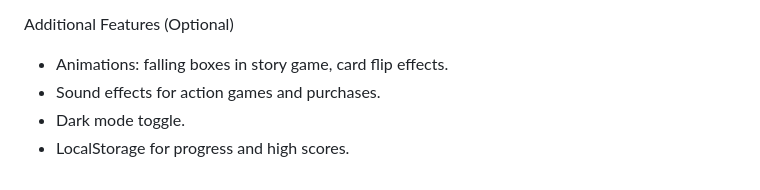
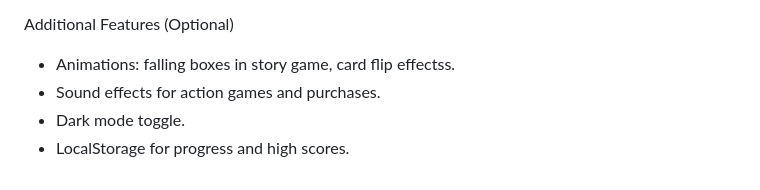
Before and after one commit to KyawZayarMin1234/FUNNY-WORLD, a Markdown page: README.md, the part around the change. Rendered like a GitHub page.

```diff
--- a/README.md
+++ b/README.md
@@ -94,7 +94,7 @@ Technical Challenges and Solutions
 - Game state: JavaScript objects for scores and progress.
 
 Additional Features (Optional)
-- Animations: falling boxes in story game, card flip effects.
+- Animations: falling boxes in story game, card flip effectss.
 - Sound effects for action games and purchases.
 - Dark mode toggle.
 - LocalStorage for progress and high scores.
```
